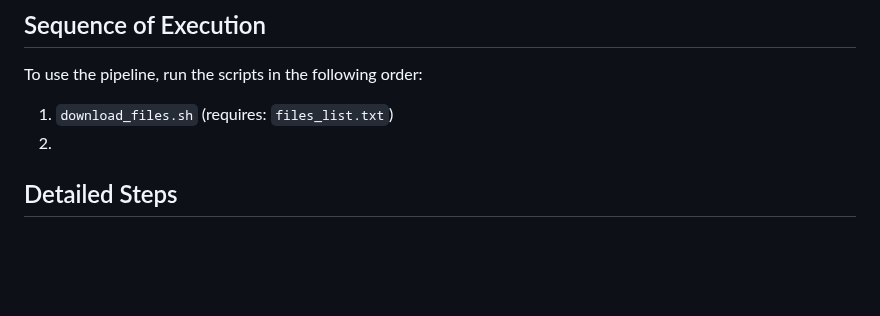
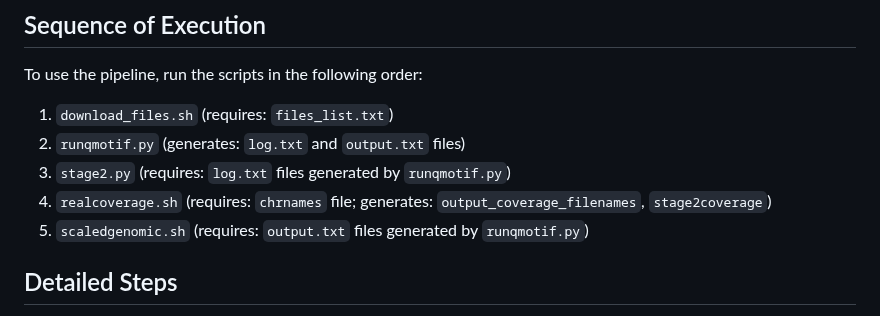
Before and after one commit to paribytes/TeloTales, a Markdown page: README.md, the part around the change. Drawn GitHub-style; blank space fills up the shorter version.

```diff
--- a/README.md
+++ b/README.md
@@ -29,9 +29,10 @@ Additional files to prepare:
 ## Sequence of Execution
 To use the pipeline, run the scripts in the following order:
 1. `download_files.sh` (requires: `files_list.txt`)
-2.
-
-
+2. `runqmotif.py` (generates: `log.txt` and `output.txt` files)
+3. `stage2.py` (requires: `log.txt` files generated by `runqmotif.py`)
+4. `realcoverage.sh` (requires: `chrnames` file; generates: `output_coverage_filenames`, `stage2coverage`)
+5. `scaledgenomic.sh` (requires: `output.txt` files generated by `runqmotif.py`)
 
 
 ## Detailed Steps
```
